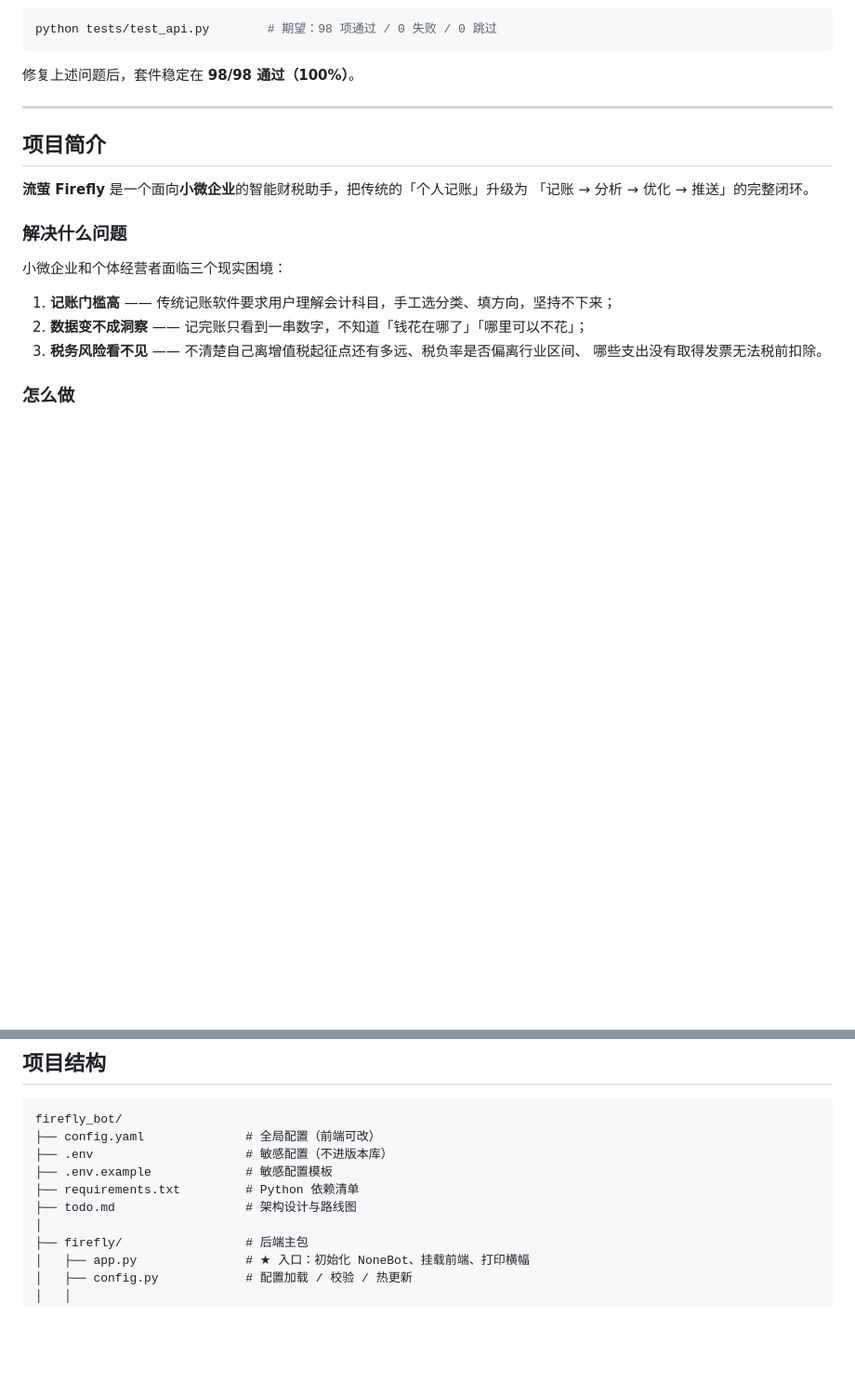
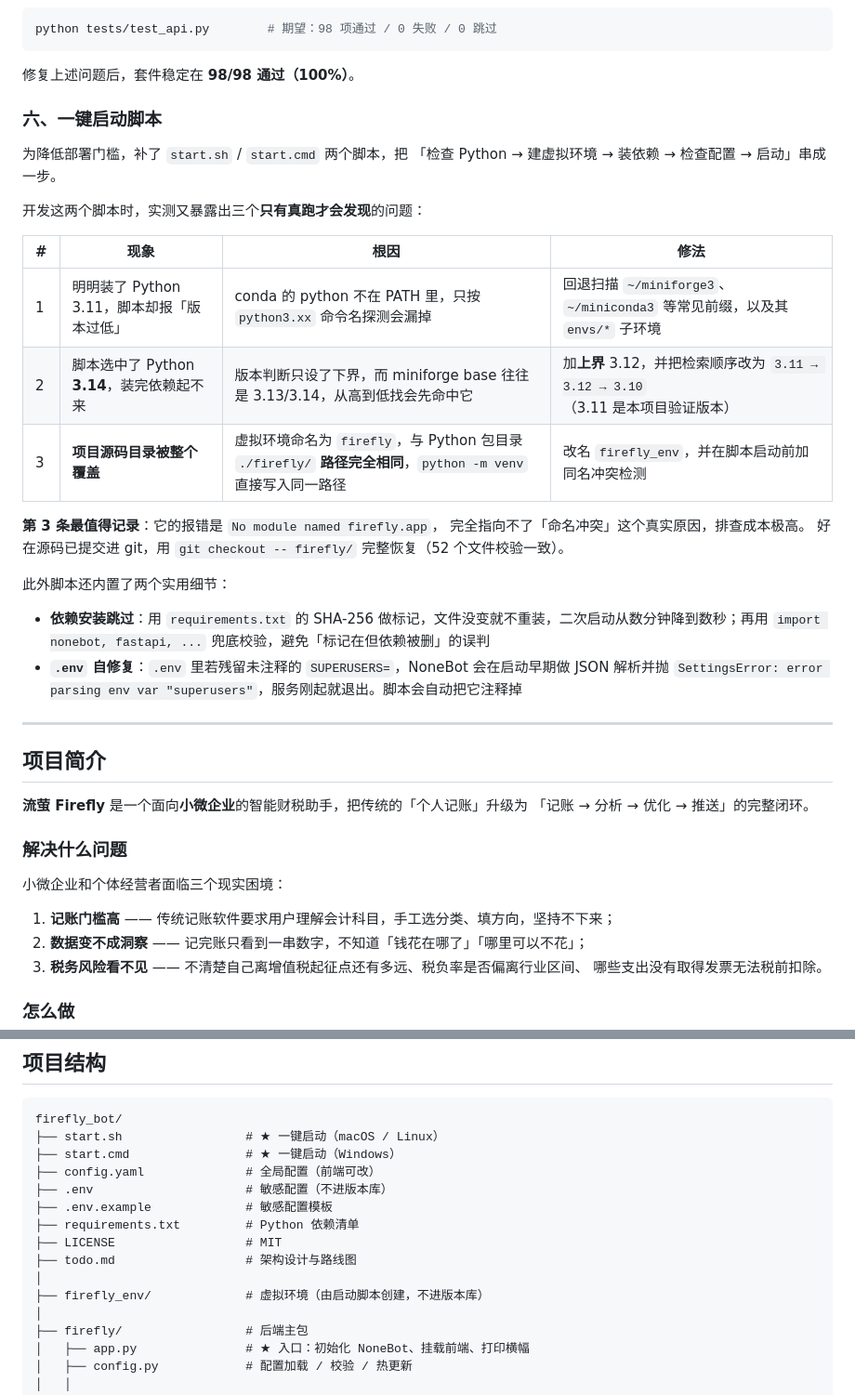
Before and after one commit to ikun441/firefly_bot, a Markdown page: README.md, 2 parts joined by grey strips. Shown at 93% size. GitHub-like rendering; blank space fills up the shorter version.

````diff
--- a/README.md
+++ b/README.md
@@ -424,6 +500,29 @@ python tests/test_api.py        # 期望：98 项通过 / 0 失败 / 0 跳过
 ```
 
 修复上述问题后，套件稳定在 **98/98 通过（100%）**。
+
+### 六、一键启动脚本
+
+为降低部署门槛，补了 `start.sh` / `start.cmd` 两个脚本，把
+「检查 Python → 建虚拟环境 → 装依赖 → 检查配置 → 启动」串成一步。
+
+开发这两个脚本时，实测又暴露出三个**只有真跑才会发现**的问题：
+
+| # | 现象 | 根因 | 修法 |
+| --- | --- | --- | --- |
+| 1 | 明明装了 Python 3.11，脚本却报「版本过低」 | conda 的 python 不在 PATH 里，只按 `python3.xx` 命令名探测会漏掉 | 回退扫描 `~/miniforge3`、`~/miniconda3` 等常见前缀，以及其 `envs/*` 子环境 |
+| 2 | 脚本选中了 Python **3.14**，装完依赖起不来 | 版本判断只设了下界，而 miniforge base 往往是 3.13/3.14，从高到低找会先命中它 | 加**上界** 3.12，并把检索顺序改为 `3.11 → 3.12 → 3.10`（3.11 是本项目验证版本） |
+| 3 | **项目源码目录被整个覆盖** | 虚拟环境命名为 `firefly`，与 Python 包目录 `./firefly/` **路径完全相同**，`python -m venv` 直接写入同一路径 | 改名 `firefly_env`，并在脚本启动前加同名冲突检测 |
+
+**第 3 条最值得记录**：它的报错是 `No module named firefly.app`，
+完全指向不了「命名冲突」这个真实原因，排查成本极高。
+好在源码已提交进 git，用 `git checkout -- firefly/` 完整恢复（52 个文件校验一致）。
+
+此外脚本还内置了两个实用细节：
+
+- **依赖安装跳过**：用 `requirements.txt` 的 SHA-256 做标记，文件没变就不重装，二次启动从数分钟降到数秒；再用 `import nonebot, fastapi, ...` 兜底校验，避免「标记在但依赖被删」的误判
+- **`.env` 自修复**：`.env` 里若残留未注释的 `SUPERUSERS=`，NoneBot 会在启动早期做 JSON 解析并抛
+  `SettingsError: error parsing env var "superusers"`，服务刚起就退出。脚本会自动把它注释掉
 
 ---
 
@@ -894,11 +993,16 @@ SUPERUSERS=                 # 超级用户 QQ 号，逗号分隔
 
 ```
 firefly_bot/
+├── start.sh                 # ★ 一键启动（macOS / Linux）
+├── start.cmd                # ★ 一键启动（Windows）
 ├── config.yaml              # 全局配置（前端可改）
 ├── .env                     # 敏感配置（不进版本库）
 ├── .env.example             # 敏感配置模板
 ├── requirements.txt         # Python 依赖清单
+├── LICENSE                  # MIT
 ├── todo.md                  # 架构设计与路线图
+│
+├── firefly_env/             # 虚拟环境（由启动脚本创建，不进版本库）
 │
 ├── firefly/                 # 后端主包
 │   ├── app.py               # ★ 入口：初始化 NoneBot、挂载前端、打印横幅
````
Also changed, not shown: other parts of README.md (+85 -10 lines).
